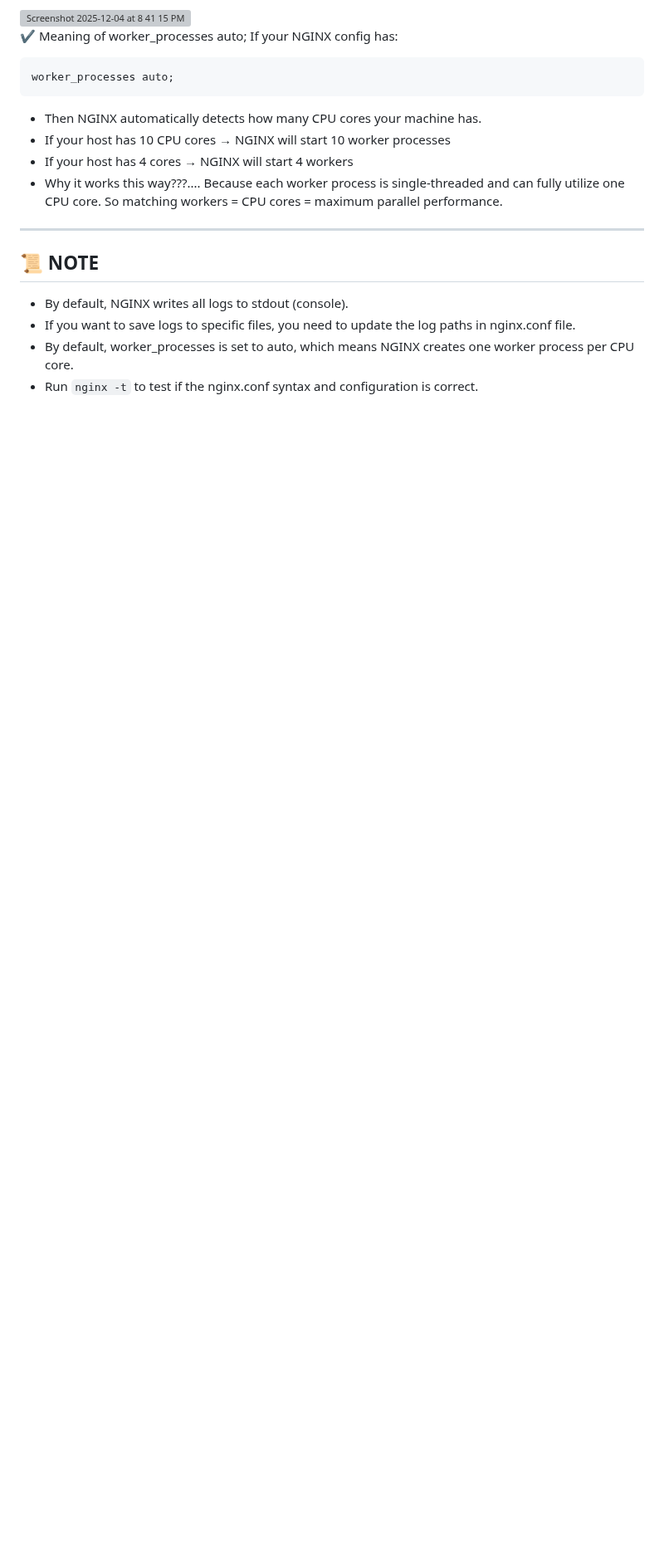
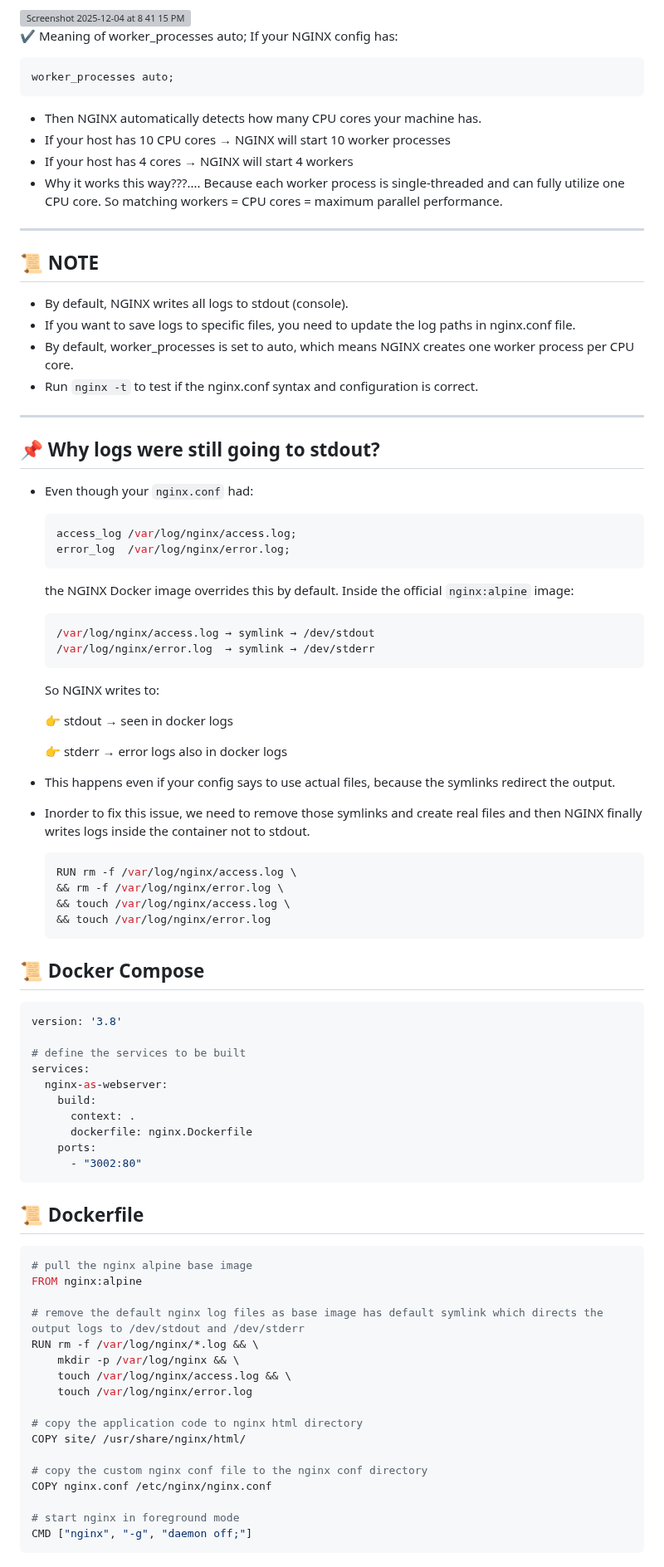
Before and after one commit to akshayyyyyyyy123/NGINX, a Markdown page: nginx-as-webserver/README.md, the part around one of its changes. Shown at 83% size. Rendered like a GitHub page; blank space fills up the shorter version; grey boxes are pictures that could not be loaded.

Commit message:
Adding nginx as webserver learning

````diff
--- a/nginx-as-webserver/README.md
+++ b/nginx-as-webserver/README.md
@@ -128,3 +128,67 @@ So matching workers = CPU cores = maximum parallel performance.
 - If you want to save logs to specific files, you need to update the log paths in nginx.conf file.
 - By default, worker_processes is set to auto, which means NGINX creates one worker process per CPU core.
 - Run ```nginx -t``` to test if the nginx.conf syntax and configuration is correct.
+
+---
+
+## 📌 Why logs were still going to stdout?
+- Even though your `nginx.conf` had:
+  ```bash
+  access_log /var/log/nginx/access.log;
+  error_log  /var/log/nginx/error.log;
+  ```
+  the NGINX Docker image overrides this by default. Inside the official `nginx:alpine` image:
+  ```bash
+  /var/log/nginx/access.log → symlink → /dev/stdout
+  /var/log/nginx/error.log  → symlink → /dev/stderr
+  ```
+  So NGINX writes to:
+
+  👉 stdout → seen in docker logs
+
+  👉 stderr → error logs also in docker logs
+
+- This happens even if your config says to use actual files, because the symlinks redirect the output.
+
+- Inorder to fix this issue, we need to remove those symlinks and create real files and then NGINX finally writes logs inside the container not to stdout.
+    ```bash
+    RUN rm -f /var/log/nginx/access.log \
+    && rm -f /var/log/nginx/error.log \
+    && touch /var/log/nginx/access.log \
+    && touch /var/log/nginx/error.log
+    ```
+## 📜 Docker Compose
+```dockerfile
+version: '3.8'
+
+# define the services to be built
+services:
+  nginx-as-webserver:
+    build:
+      context: .
+      dockerfile: nginx.Dockerfile
+    ports:
+      - "3002:80"
+```
+
+## 📜 Dockerfile
+```dockerfile
+# pull the nginx alpine base image
+FROM nginx:alpine
+
+# remove the default nginx log files as base image has default symlink which directs the output logs to /dev/stdout and /dev/stderr
+RUN rm -f /var/log/nginx/*.log && \
+    mkdir -p /var/log/nginx && \
+    touch /var/log/nginx/access.log && \
+    touch /var/log/nginx/error.log
+
+# copy the application code to nginx html directory
+COPY site/ /usr/share/nginx/html/
+
+# copy the custom nginx conf file to the nginx conf directory
+COPY nginx.conf /etc/nginx/nginx.conf
+
+# start nginx in foreground mode
+CMD ["nginx", "-g", "daemon off;"]
+```
+
````
Also changed, not shown: other parts of nginx-as-webserver/README.md (+32 -0 lines).
